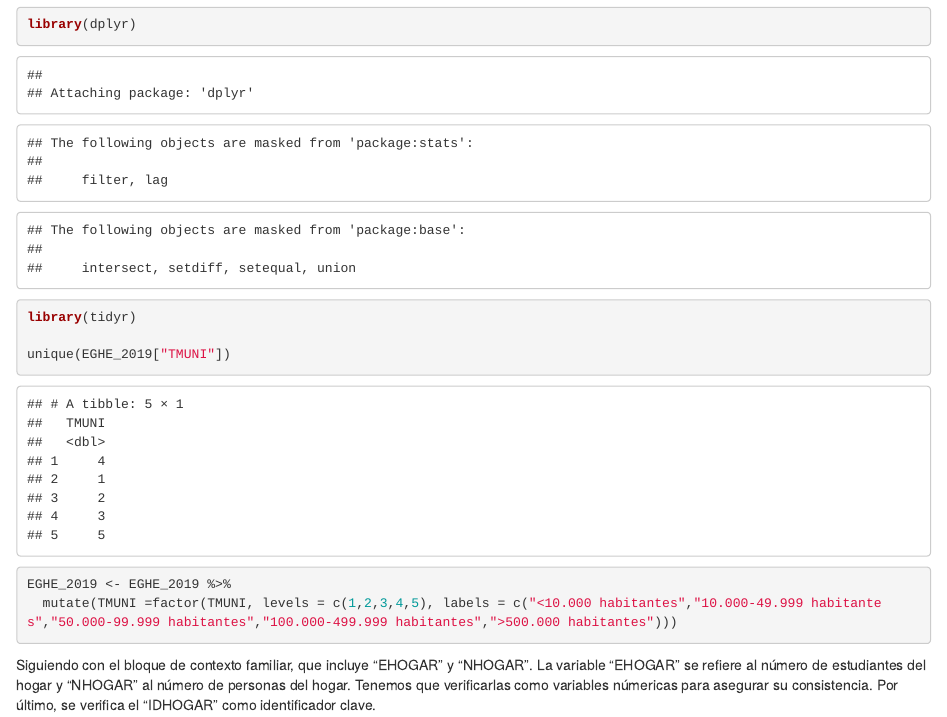
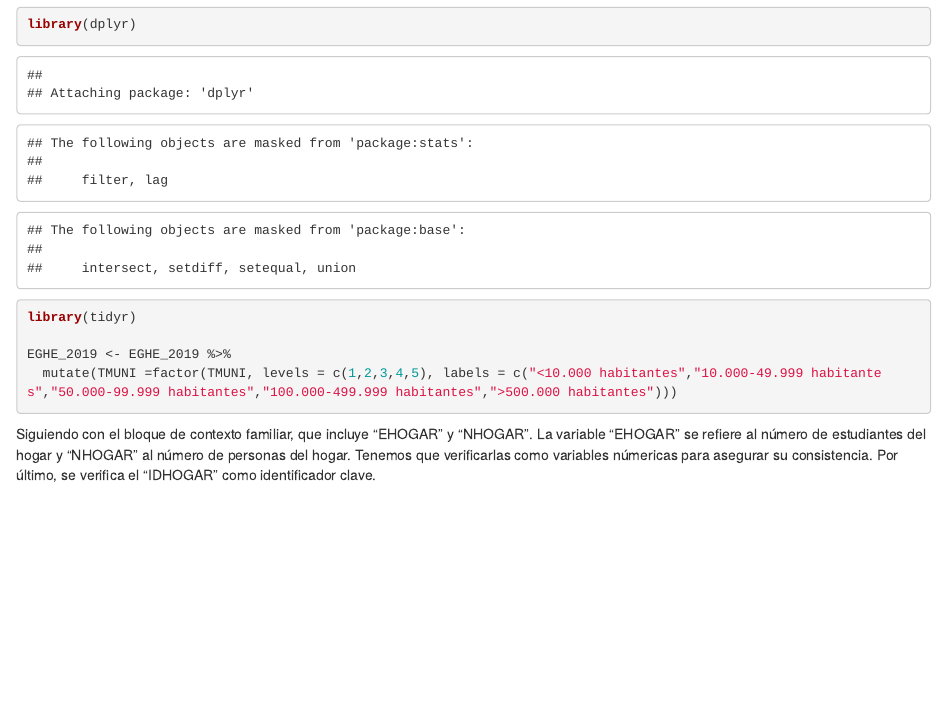
Before and after one commit to polreig/ProyectoAED, an R Markdown document (limpieza_hogar.Rmd): the page in a window 1100 px wide, from 560 px down. Rendered offline with R 4.5, knitr and Pandoc, with nearby package versions.

Commit message:
Limpieza datos hogar

````diff
--- a/limpieza_hogar.Rmd
+++ b/limpieza_hogar.Rmd
@@ -25,8 +25,6 @@ Empezamos por el bloque de las variables de contexto geográfico, que incluye 'T
 library(dplyr)
 library(tidyr)
 
-unique(EGHE_2019["TMUNI"])
-
 EGHE_2019 <- EGHE_2019 %>%
   mutate(TMUNI =factor(TMUNI, levels = c(1,2,3,4,5), labels = c("<10.000 habitantes","10.000-49.999 habitantes","50.000-99.999 habitantes","100.000-499.999 habitantes",">500.000 habitantes")))
 ```
````
